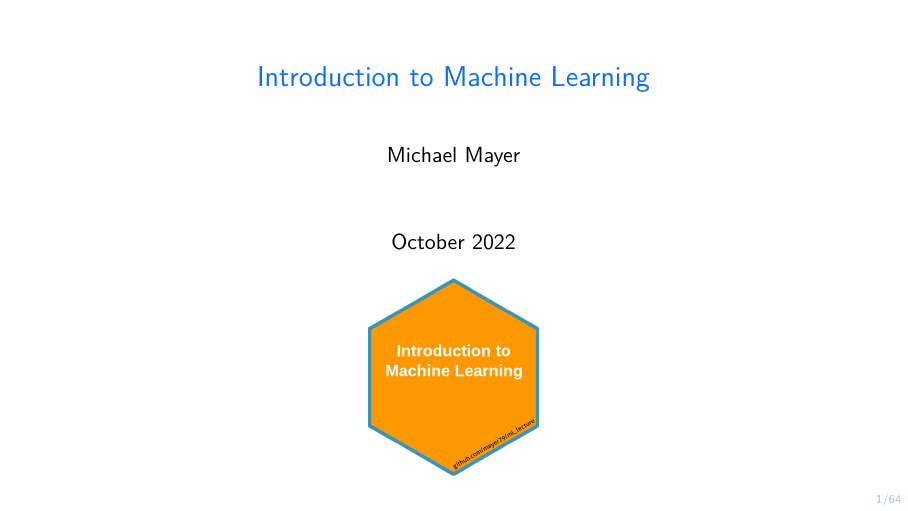
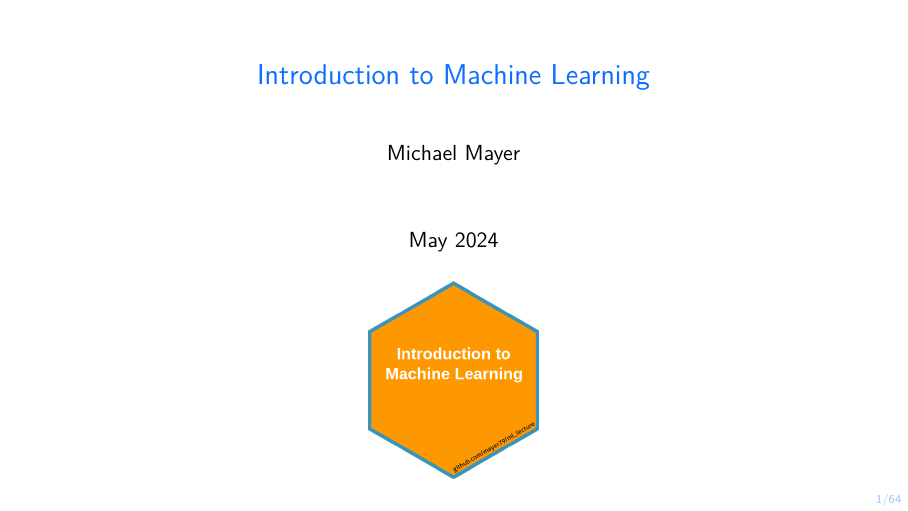
Before and after one commit to mayer79/ml_lecture, LaTeX slides (slides/ml_lecture.tex): page 1 of 64. Compiled offline with pdfLaTeX.

Commit message:
update date

```diff
--- a/slides/ml_lecture.tex
+++ b/slides/ml_lecture.tex
@@ -220,7 +220,7 @@
 \title{Introduction to Machine Learning}
 \author{Michael Mayer}
 %\institute{}
-\date{October 2022}
+\date{May 2024}
 
 %=====================================================================
 \begin{document}
```
Also changed, not shown: slides/ml_lecture.pdf.
